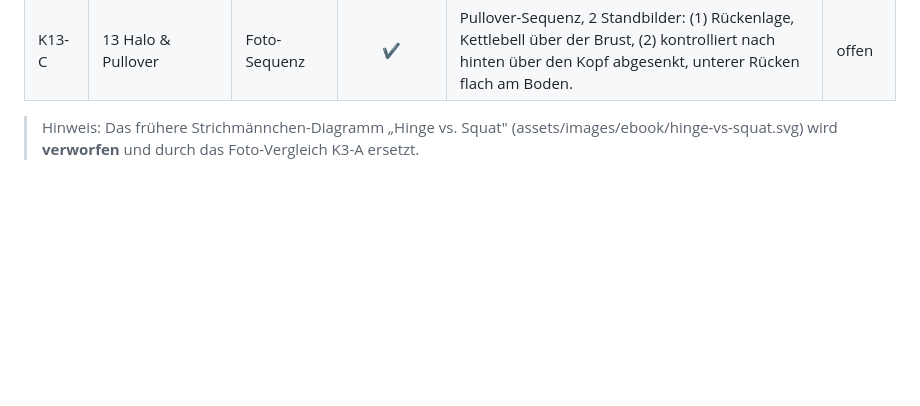
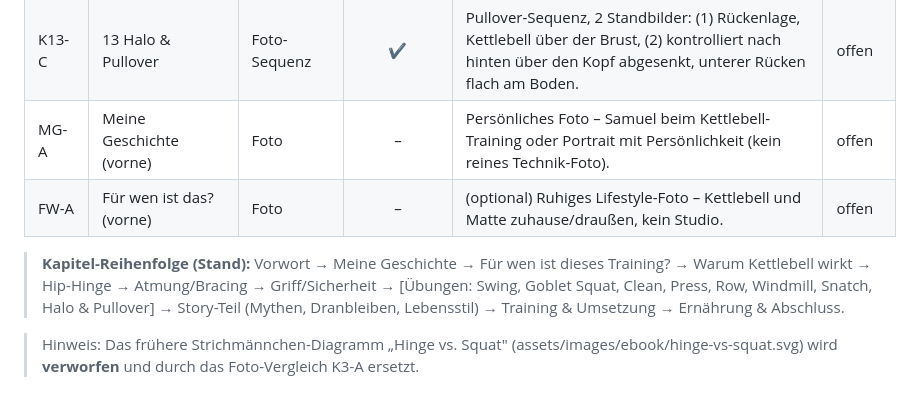
Before and after one commit to samuelcoeln02-blip/Samuel-C-ln, a Markdown page: tools/ebook/BILDLISTE.md, the part around the change. GitHub-like rendering; blank space fills up the shorter version.

Commit message:
Bildregister: Meine Geschichte + Fuer wen ergaenzt, Kapitel-Reihenfolge notiert
Co-Authored-By: Claude Opus 4.8 <noreply@anthropic.com>
Claude-Session: https://claude.ai/code/session_01GwtVhBXeU19ZcaPgPrww8Y

```diff
--- a/tools/ebook/BILDLISTE.md
+++ b/tools/ebook/BILDLISTE.md
@@ -48,5 +48,9 @@ Quelle der Wahrheit für alle Bilder im E-Book. Wird pro Kapitel ergänzt.
 | K13-A | 13 Halo & Pullover | Foto | – | Kapitel-Startbild: Halo – Kettlebell (Kugel oben, an den Hörnern) dicht um den Kopf geführt, Oberkörper aufrecht und ruhig. | offen |
 | K13-B | 13 Halo & Pullover | Foto-Sequenz | ✔ | Halo-Sequenz, 3 Standbilder: (1) Kettlebell vor der Brust, (2) dicht hinter dem Kopf, (3) auf der anderen Seite zurück nach vorne. | offen |
 | K13-C | 13 Halo & Pullover | Foto-Sequenz | ✔ | Pullover-Sequenz, 2 Standbilder: (1) Rückenlage, Kettlebell über der Brust, (2) kontrolliert nach hinten über den Kopf abgesenkt, unterer Rücken flach am Boden. | offen |
+| MG-A | Meine Geschichte (vorne) | Foto | – | Persönliches Foto – Samuel beim Kettlebell-Training oder Portrait mit Persönlichkeit (kein reines Technik-Foto). | offen |
+| FW-A | Für wen ist das? (vorne) | Foto | – | (optional) Ruhiges Lifestyle-Foto – Kettlebell und Matte zuhause/draußen, kein Studio. | offen |
+
+> **Kapitel-Reihenfolge (Stand):** Vorwort → Meine Geschichte → Für wen ist dieses Training? → Warum Kettlebell wirkt → Hip-Hinge → Atmung/Bracing → Griff/Sicherheit → [Übungen: Swing, Goblet Squat, Clean, Press, Row, Windmill, Snatch, Halo & Pullover] → Story-Teil (Mythen, Dranbleiben, Lebensstil) → Training & Umsetzung → Ernährung & Abschluss.
 
 > Hinweis: Das frühere Strichmännchen-Diagramm „Hinge vs. Squat" (assets/images/ebook/hinge-vs-squat.svg) wird **verworfen** und durch das Foto-Vergleich K3-A ersetzt.
```
